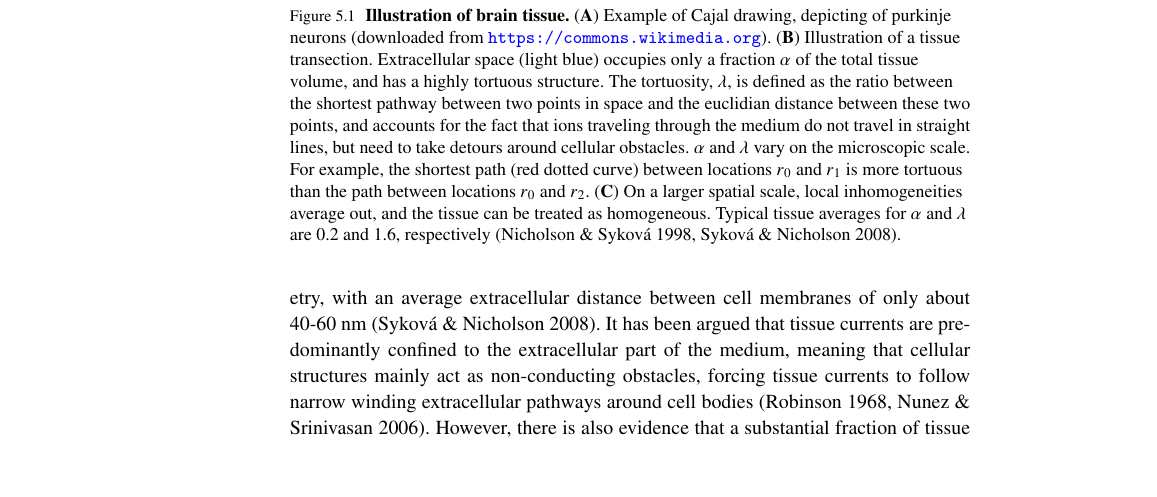
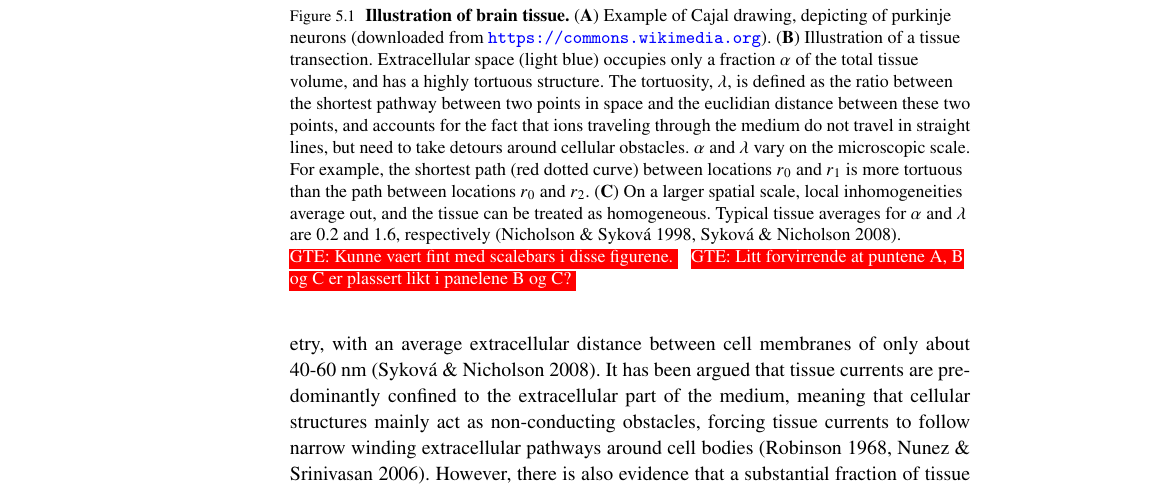
Before and after one commit to geih/ECSbook, a LaTeX thesis (Book.tex, which reads Ch-Sigma.tex): part of page 98 of 288, cut so that both start at the same text, the shorter picture padded with empty space. Compiled offline with pdfLaTeX; a LaTeX package or settings file that is missing is left out.

Commit message:
Working on Sigma

```diff
--- a/Ch-Sigma.tex
+++ b/Ch-Sigma.tex
@@ -55,6 +55,8 @@ is more tortuous than the path between locations $r_0$ and $r_2$.
 and the tissue can be treated as homogeneous.
 Typical tissue averages for $\alpha$ and $\lambda$ are 0.2 and 1.6, respectively \cite**{Nicholson1998,Sykova2008}.
 }
+\gen{Kunne vaert fint med scalebars i disse figurene.}
+\gen{Litt forvirrende at puntene A, B og C er plassert likt i panelene B og C?}
 \label{fig:Sigma:ECS}
 \end{figure}
 
```
Also changed, not shown: Ch-Sigma.tex (2 more changed lines).
